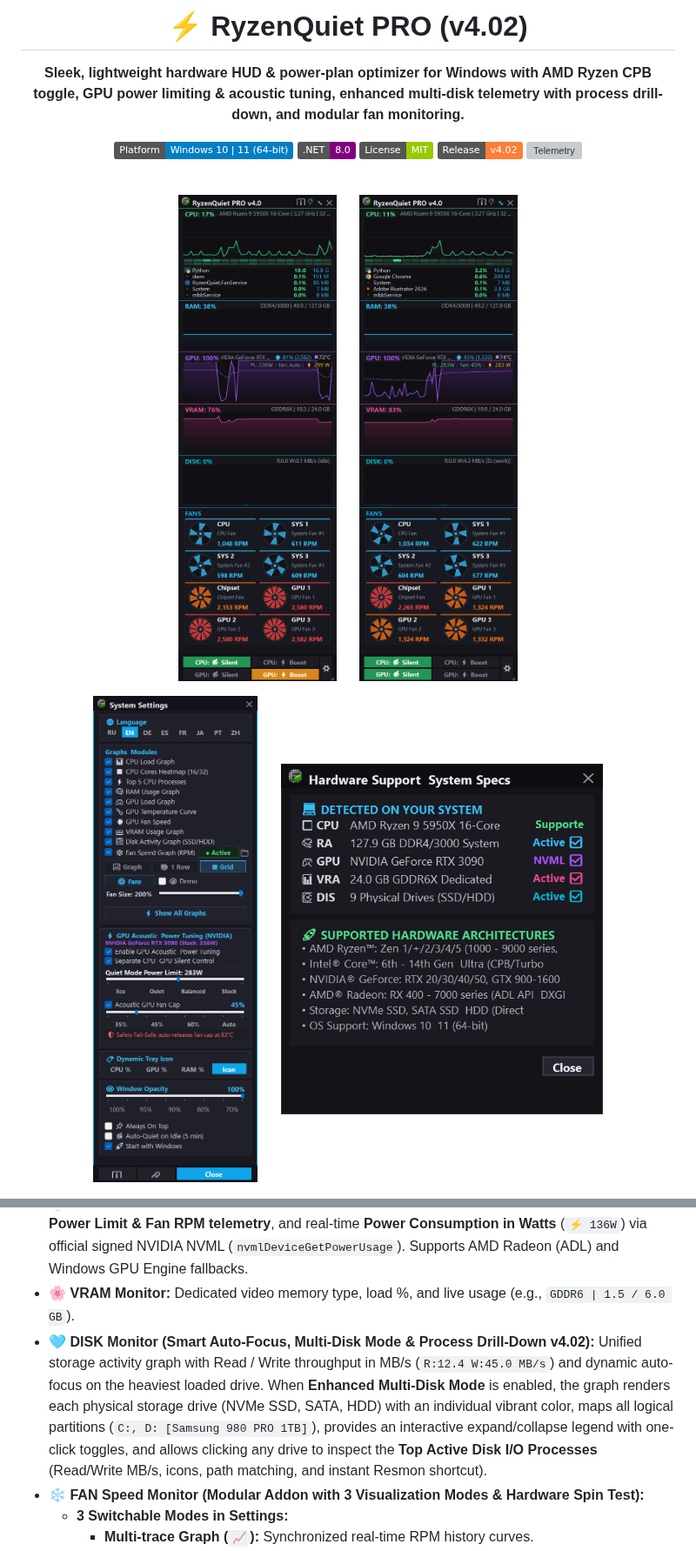
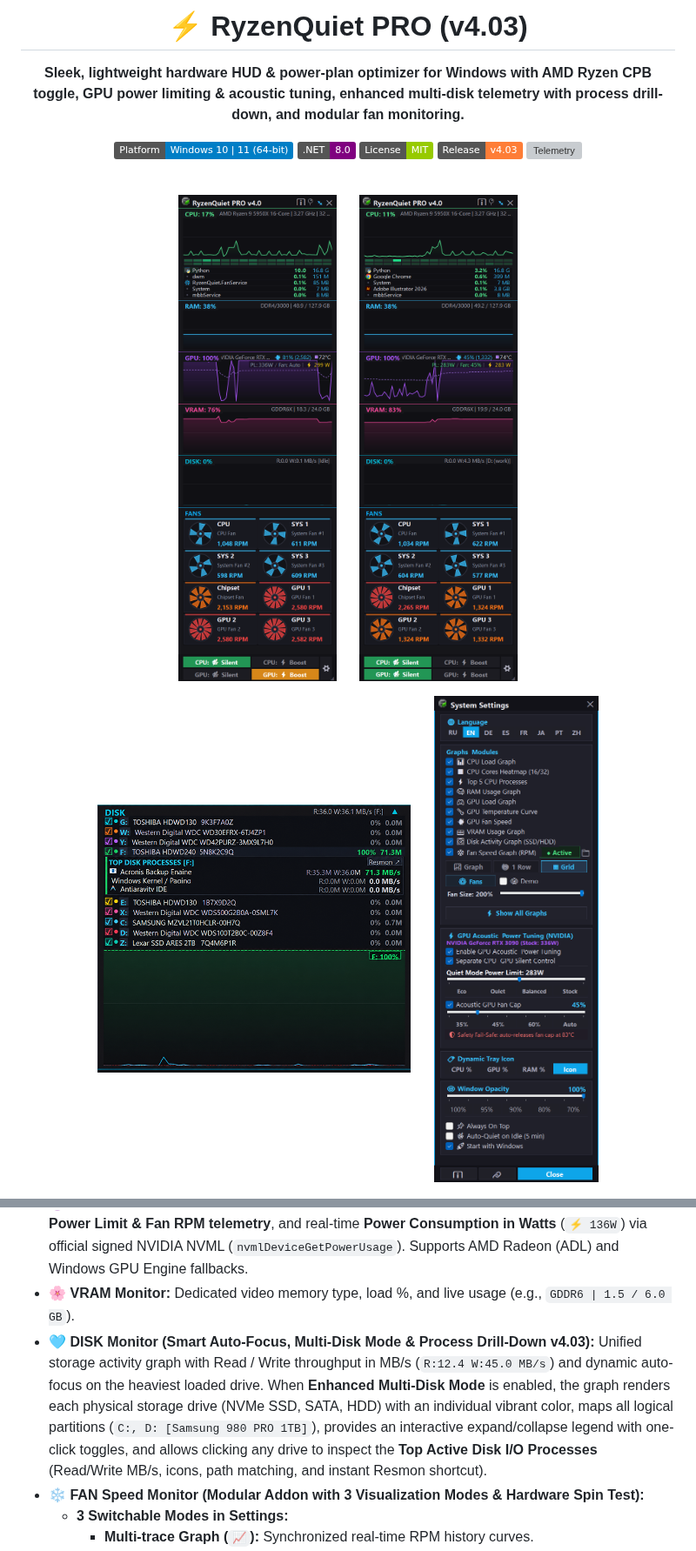
Before and after one commit to SaidAuita/RyzenQuietPro, a Markdown page: README.md, 2 parts joined by grey strips. Shown at 87% size. Rendered like a GitHub page; pictures changed too: images/RyzenQuietPro-v4_4.png (added); badges without logos; grey boxes are pictures that could not be loaded.

Commit message:
v4.03: Fix IO counters offsets, resolve service processes, and enhance disk processes card layout

```diff
--- a/README.md
+++ b/README.md
@@ -1,12 +1,12 @@
 <div align="center">
 
-# ⚡ RyzenQuiet PRO (v4.02)
+# ⚡ RyzenQuiet PRO (v4.03)
 **Sleek, lightweight hardware HUD & power-plan optimizer for Windows with AMD Ryzen CPB toggle, GPU power limiting & acoustic tuning, enhanced multi-disk telemetry with process drill-down, and modular fan monitoring.**
 
 [![Platform](https://img.shields.io/badge/Platform-Windows%2010%20%7C%2011%20(64--bit)-blue.svg)](#)
 [![.NET](https://img.shields.io/badge/.NET-8.0-purple.svg)](https://dotnet.microsoft.com/)
 [![License](https://img.shields.io/badge/License-MIT-green.svg)](LICENSE)
-[![Release](https://img.shields.io/badge/Release-v4.02-orange.svg)](https://github.com/SaidAuita/RyzenQuietPro/releases)
+[![Release](https://img.shields.io/badge/Release-v4.03-orange.svg)](https://github.com/SaidAuita/RyzenQuietPro/releases)
 [![Telemetry](https://img.shields.io/badge/Telemetry-Zero%20%2F%20100%25%20Offline-brightgreen.svg)](#)
 
 <br/>
@@ -17,8 +17,11 @@
   <img src="images/RyzenQuietPro-v4_1pl.png" alt="GPU Power Limit & Real-Time Fan Tachometer Telemetry" width="360" />
 </p>
 <p align="center">
+  <img src="images/RyzenQuietPro-v4_4.png" alt="Multi-Disk Mode with Interactive Legend & Top I/O Processes Drill-Down" width="360" />
+  &nbsp;&nbsp;&nbsp;&nbsp;
   <img src="images/RyzenQuietPro-v4_2.png" alt="GPU Acoustic & Power Tuning Settings Dialog with Background Dimming" width="330" />
-  &nbsp;&nbsp;&nbsp;&nbsp;
+</p>
+<p align="center">
   <img src="images/RyzenQuietPro-v4_3.png" alt="Hardware Specifications & System Diagnostics" width="370" />
 </p>
 
@@ -63,7 +66,7 @@ All subsystem graphs share a synchronized 60-second historical canvas rendered w
 * 🔵 **RAM Monitor:** Instant Win32 SMBIOS memory type & speed with Used / Total physical memory (e.g., `DDR5/4800 | 18.5 / 64.0 GB`) with 0% CPU overhead.
 * 🟣 **GPU Monitor:** High-precision GPU core load %, chip temperature (°C) with dashed curve, live **Power Limit & Fan RPM telemetry**, and real-time **Power Consumption in Watts** (`⚡ 136W`) via official signed NVIDIA NVML (`nvmlDeviceGetPowerUsage`). Supports AMD Radeon (ADL) and Windows GPU Engine fallbacks.
 * 🌸 **VRAM Monitor:** Dedicated video memory type, load %, and live usage (e.g., `GDDR6 | 1.5 / 6.0 GB`).
-* 🩵 **DISK Monitor (Smart Auto-Focus, Multi-Disk Mode & Process Drill-Down v4.02):** Unified storage activity graph with Read / Write throughput in MB/s (`R:12.4 W:45.0 MB/s`) and dynamic auto-focus on the heaviest loaded drive. When **Enhanced Multi-Disk Mode** is enabled, the graph renders each physical storage drive (NVMe SSD, SATA, HDD) with an individual vibrant color, maps all logical partitions (`C:, D: [Samsung 980 PRO 1TB]`), provides an interactive expand/collapse legend with one-click toggles, and allows clicking any drive to inspect the **Top Active Disk I/O Processes** (Read/Write MB/s, icons, path matching, and instant Resmon shortcut).
+* 🩵 **DISK Monitor (Smart Auto-Focus, Multi-Disk Mode & Process Drill-Down v4.03):** Unified storage activity graph with Read / Write throughput in MB/s (`R:12.4 W:45.0 MB/s`) and dynamic auto-focus on the heaviest loaded drive. When **Enhanced Multi-Disk Mode** is enabled, the graph renders each physical storage drive (NVMe SSD, SATA, HDD) with an individual vibrant color, maps all logical partitions (`C:, D: [Samsung 980 PRO 1TB]`), provides an interactive expand/collapse legend with one-click toggles, and allows clicking any drive to inspect the **Top Active Disk I/O Processes** (Read/Write MB/s, icons, path matching, and instant Resmon shortcut).
 * ❄️ **FAN Speed Monitor (Modular Addon with 3 Visualization Modes & Hardware Spin Test):**
   * **3 Switchable Modes in Settings:**
     * **Multi-trace Graph (`📈`):** Synchronized real-time RPM history curves.
```
Also changed, not shown: other parts of README.md (+3 -3 lines), PROJECT_STATUS.md (+6 -8 lines), 7 other files.
